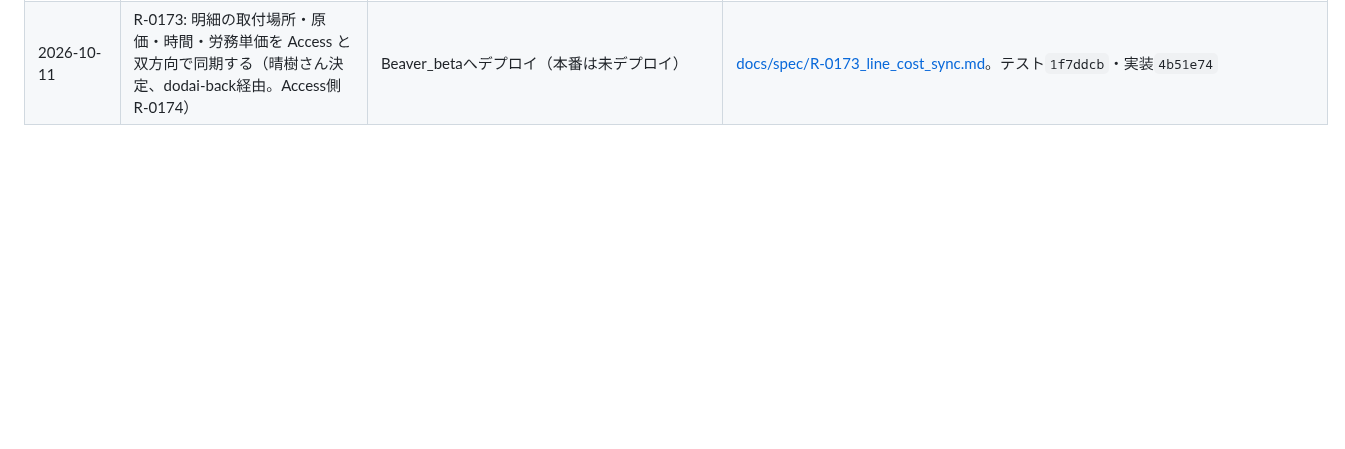
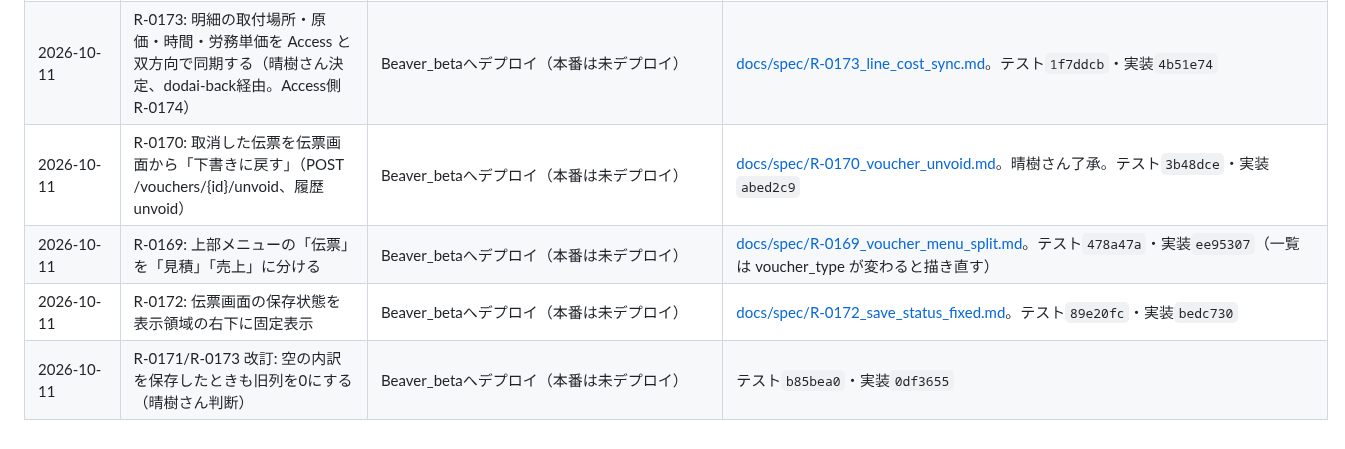
Before and after one commit to fujiruki/Beaver, a Markdown page: docs/requests_log.md, the part around the change. GitHub-like rendering; blank space fills up the shorter version.

Commit message:
docs: R-0169・R-0170・R-0172・内訳空保存の改訂を台帳に記録
Claude-Session: https://claude.ai/code/session_01T83mtFQih6Ub1req8gV5Pv

```diff
--- a/docs/requests_log.md
+++ b/docs/requests_log.md
@@ -114,3 +114,7 @@
 | 2026-10-10 | R-0161: 伝票画面は選択肢（得意先・案件・売上種別）の読み込みが終わってからフォームに値を入れ、それまで自動保存しない（優先度を上げ、A-X-02前に必須） | Beaver_betaへデプロイ済み・2026-10-10晴樹さんが5809で確認し合格（本番は未デプロイ、前バックアップ`database_beta_20261010_pre_r0161.sqlite`） | [docs/spec/R-0161_voucher_form_wait_for_options.md](spec/R-0161_voucher_form_wait_for_options.md) |
 | 2026-10-11 | R-0171: 売値の内訳（本体・金物・ガラス）を同期で送受信する（E03981で晴樹さん発見、dodai-back経由） | Beaver_betaへデプロイ（本番は未デプロイ）。原価の同期は晴樹さん判断待ち | [docs/spec/R-0171_price_breakdown_sync.md](spec/R-0171_price_breakdown_sync.md)。テスト`986f0db`・実装`b79dab6`。空のpricesを保存しても旧形式の列は0にしない（内訳0件の行は旧形式の列で表示する考え方に合わせる） |
 | 2026-10-11 | R-0173: 明細の取付場所・原価・時間・労務単価を Access と双方向で同期する（晴樹さん決定、dodai-back経由。Access側R-0174） | Beaver_betaへデプロイ（本番は未デプロイ） | [docs/spec/R-0173_line_cost_sync.md](spec/R-0173_line_cost_sync.md)。テスト`1f7ddcb`・実装`4b51e74` |
+| 2026-10-11 | R-0170: 取消した伝票を伝票画面から「下書きに戻す」（POST /vouchers/{id}/unvoid、履歴 unvoid） | Beaver_betaへデプロイ（本番は未デプロイ） | [docs/spec/R-0170_voucher_unvoid.md](spec/R-0170_voucher_unvoid.md)。晴樹さん了承。テスト`3b48dce`・実装`abed2c9` |
+| 2026-10-11 | R-0169: 上部メニューの「伝票」を「見積」「売上」に分ける | Beaver_betaへデプロイ（本番は未デプロイ） | [docs/spec/R-0169_voucher_menu_split.md](spec/R-0169_voucher_menu_split.md)。テスト`478a47a`・実装`ee95307`（一覧は voucher_type が変わると描き直す） |
+| 2026-10-11 | R-0172: 伝票画面の保存状態を表示領域の右下に固定表示 | Beaver_betaへデプロイ（本番は未デプロイ） | [docs/spec/R-0172_save_status_fixed.md](spec/R-0172_save_status_fixed.md)。テスト`89e20fc`・実装`bedc730` |
+| 2026-10-11 | R-0171/R-0173 改訂: 空の内訳を保存したときも旧列を0にする（晴樹さん判断） | Beaver_betaへデプロイ（本番は未デプロイ） | テスト`b85bea0`・実装`0df3655` |
```
